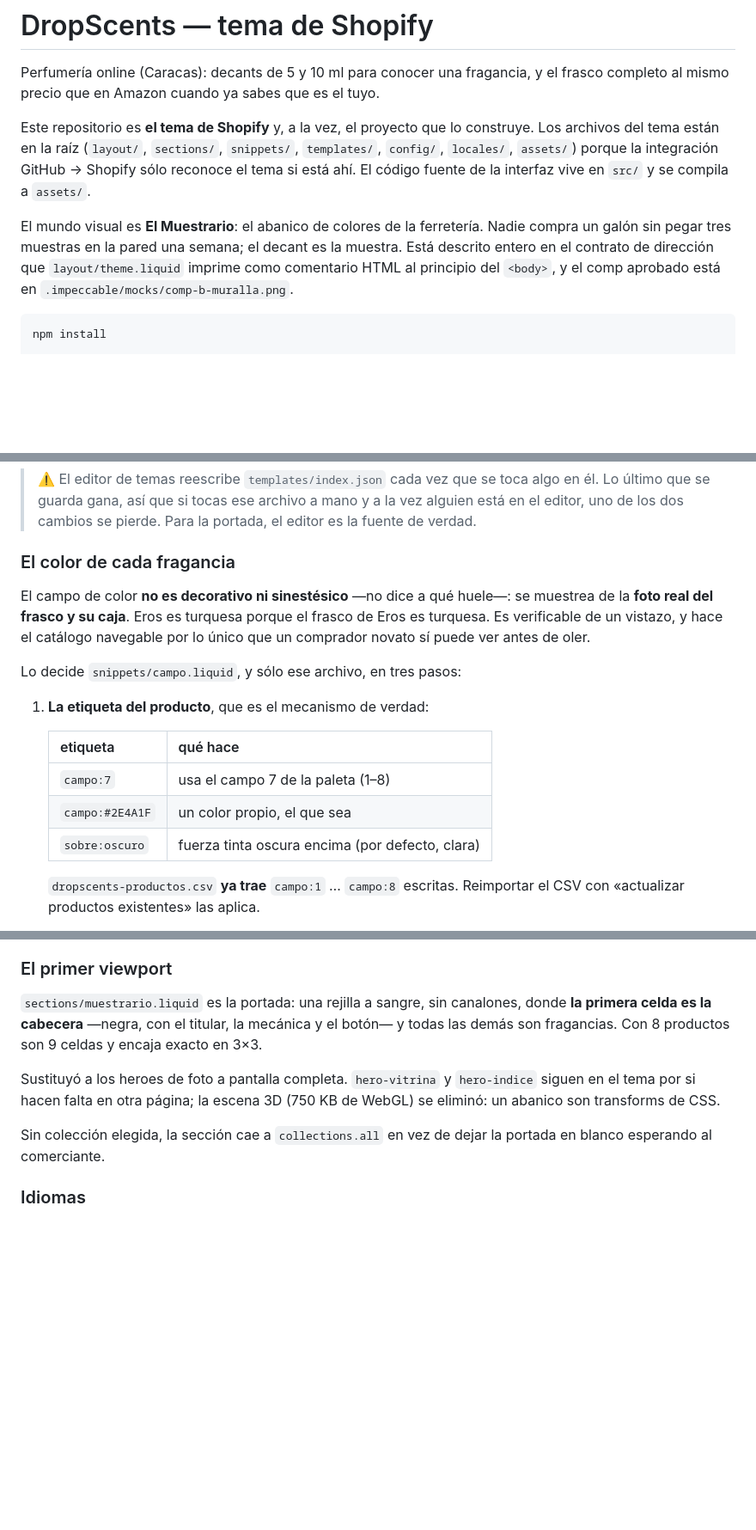
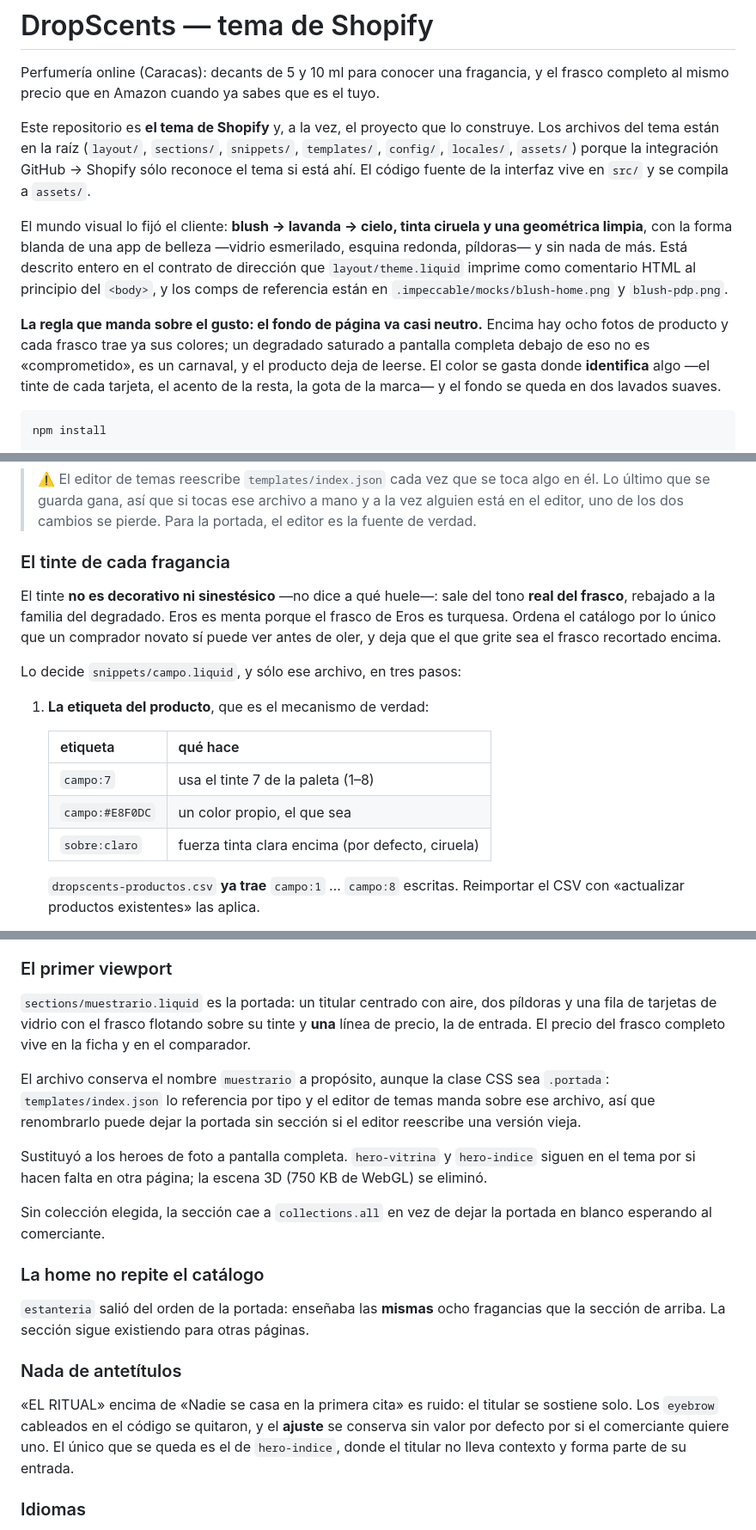
Before and after one commit to SebastianDev017/fragance-theme, a Markdown page: README.md, 3 parts joined by grey strips. Shown at 86% size. GitHub-like rendering; blank space fills up the shorter version.

````diff
--- a/README.md
+++ b/README.md
@@ -9,11 +9,19 @@ construye. Los archivos del tema están en la raíz (`layout/`, `sections/`,
 integración GitHub → Shopify sólo reconoce el tema si está ahí. El código
 fuente de la interfaz vive en `src/` y se compila a `assets/`.
 
-El mundo visual es **El Muestrario**: el abanico de colores de la ferretería.
-Nadie compra un galón sin pegar tres muestras en la pared una semana; el
-decant es la muestra. Está descrito entero en el contrato de dirección que
-`layout/theme.liquid` imprime como comentario HTML al principio del `<body>`,
-y el comp aprobado está en `.impeccable/mocks/comp-b-muralla.png`.
+El mundo visual lo fijó el cliente: **blush → lavanda → cielo, tinta ciruela
+y una geométrica limpia**, con la forma blanda de una app de belleza —vidrio
+esmerilado, esquina redonda, píldoras— y sin nada de más. Está descrito entero
+en el contrato de dirección que `layout/theme.liquid` imprime como comentario
+HTML al principio del `<body>`, y los comps de referencia están en
+`.impeccable/mocks/blush-home.png` y `blush-pdp.png`.
+
+**La regla que manda sobre el gusto: el fondo de página va casi neutro.**
+Encima hay ocho fotos de producto y cada frasco trae ya sus colores; un
+degradado saturado a pantalla completa debajo de eso no es «comprometido», es
+un carnaval, y el producto deja de leerse. El color se gasta donde
+**identifica** algo —el tinte de cada tarjeta, el acento de la resta, la
+gota de la marca— y el fondo se queda en dos lavados suaves.
 
 ```bash
 npm install
@@ -60,13 +68,13 @@ npm run build
 > y a la vez alguien está en el editor, uno de los dos cambios se pierde.
 > Para la portada, el editor es la fuente de verdad.
 
-### El color de cada fragancia
+### El tinte de cada fragancia
 
-El campo de color **no es decorativo ni sinestésico** —no dice a qué huele—:
-se muestrea de la **foto real del frasco y su caja**. Eros es turquesa porque
-el frasco de Eros es turquesa. Es verificable de un vistazo, y hace el
-catálogo navegable por lo único que un comprador novato sí puede ver antes de
-oler.
+El tinte **no es decorativo ni sinestésico** —no dice a qué huele—: sale del
+tono **real del frasco**, rebajado a la familia del degradado. Eros es menta
+porque el frasco de Eros es turquesa. Ordena el catálogo por lo único que un
+comprador novato sí puede ver antes de oler, y deja que el que grite sea el
+frasco recortado encima.
 
 Lo decide `snippets/campo.liquid`, y sólo ese archivo, en tres pasos:
 
@@ -74,9 +82,9 @@ Lo decide `snippets/campo.liquid`, y sólo ese archivo, en tres pasos:
 
    | etiqueta        | qué hace                                        |
    |-----------------|-------------------------------------------------|
-   | `campo:7`       | usa el campo 7 de la paleta (1–8)               |
-   | `campo:#2E4A1F` | un color propio, el que sea                     |
-   | `sobre:oscuro`  | fuerza tinta oscura encima (por defecto, clara) |
+   | `campo:7`       | usa el tinte 7 de la paleta (1–8)               |
+   | `campo:#E8F0DC` | un color propio, el que sea                     |
+   | `sobre:claro`   | fuerza tinta clara encima (por defecto, ciruela)|
 
    `dropscents-productos.csv` **ya trae** `campo:1` … `campo:8` escritas.
    Reimportar el CSV con «actualizar productos existentes» las aplica.
@@ -219,18 +239,36 @@ nada a un tercero en runtime.
 
 ### El primer viewport
 
-`sections/muestrario.liquid` es la portada: una rejilla a sangre, sin
-canalones, donde **la primera celda es la cabecera** —negra, con el titular,
-la mecánica y el botón— y todas las demás son fragancias. Con 8 productos son
-9 celdas y encaja exacto en 3×3.
+`sections/muestrario.liquid` es la portada: un titular centrado con aire, dos
+píldoras y una fila de tarjetas de vidrio con el frasco flotando sobre su
+tinte y **una** línea de precio, la de entrada. El precio del frasco completo
+vive en la ficha y en el comparador.
+
+El archivo conserva el nombre `muestrario` a propósito, aunque la clase CSS
+sea `.portada`: `templates/index.json` lo referencia por tipo y el editor de
+temas manda sobre ese archivo, así que renombrarlo puede dejar la portada sin
+sección si el editor reescribe una versión vieja.
 
 Sustituyó a los heroes de foto a pantalla completa. `hero-vitrina` y
 `hero-indice` siguen en el tema por si hacen falta en otra página; la escena
-3D (750 KB de WebGL) se eliminó: un abanico son transforms de CSS.
+3D (750 KB de WebGL) se eliminó.
 
 Sin colección elegida, la sección cae a `collections.all` en vez de dejar la
 portada en blanco esperando al comerciante.
 
+### La home no repite el catálogo
+
+`estanteria` salió del orden de la portada: enseñaba las **mismas** ocho
+fragancias que la sección de arriba. La sección sigue existiendo para otras
+páginas.
+
+### Nada de antetítulos
+
+«EL RITUAL» encima de «Nadie se casa en la primera cita» es ruido: el titular
+se sostiene solo. Los `eyebrow` cableados en el código se quitaron, y el
+**ajuste** se conserva sin valor por defecto por si el comerciante quiere uno.
+El único que se queda es el de `hero-indice`, donde el titular no lleva
+contexto y forma parte de su entrada.
 
 ### Idiomas
 
````
Also changed, not shown: other parts of README.md (+49 -17 lines).
